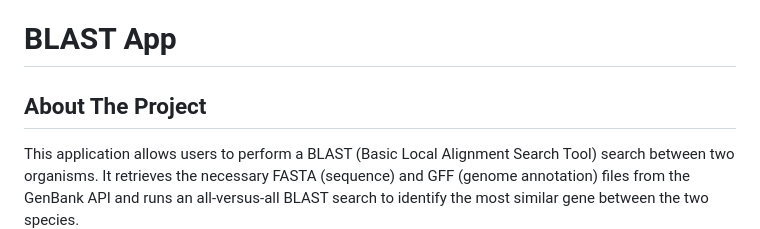
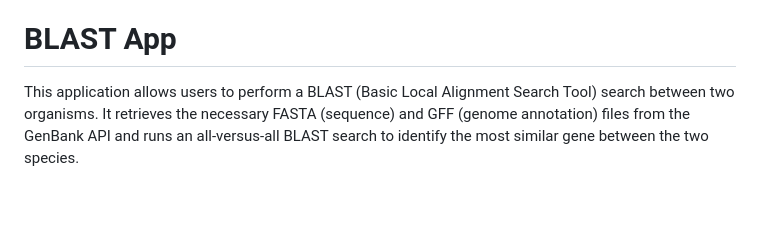
Before and after one commit to emersonsmall/blast-app, a Markdown page: README.md, the part around the change. Rendered like a GitHub page; blank space fills up the shorter version.

Commit message:
Remove 'About The Project' section
Removed 'About The Project' section from README.

```diff
--- a/README.md
+++ b/README.md
@@ -6,8 +6,6 @@
   * **TODO**: Expand test suite.
 
 # BLAST App
-
-## About The Project
 
 This application allows users to perform a BLAST (Basic Local Alignment Search Tool) search between two organisms. It retrieves the necessary FASTA (sequence) and GFF (genome annotation) files from the GenBank API and runs an all-versus-all BLAST search to identify the most similar gene between the two species.
 
```
